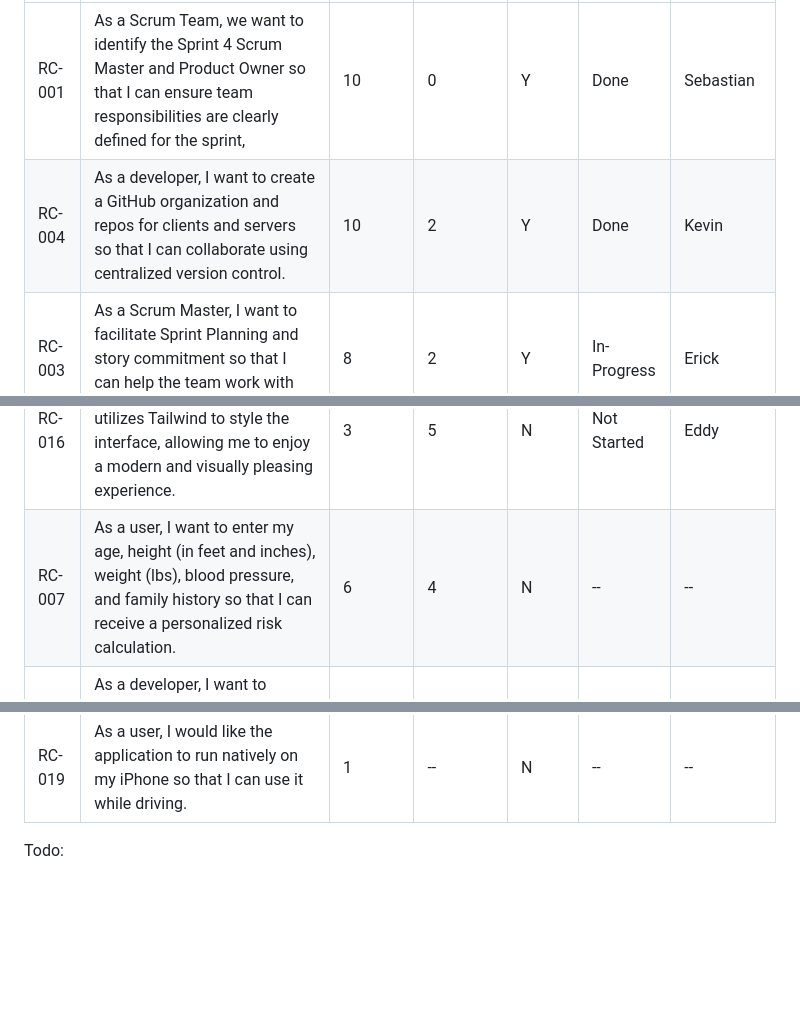
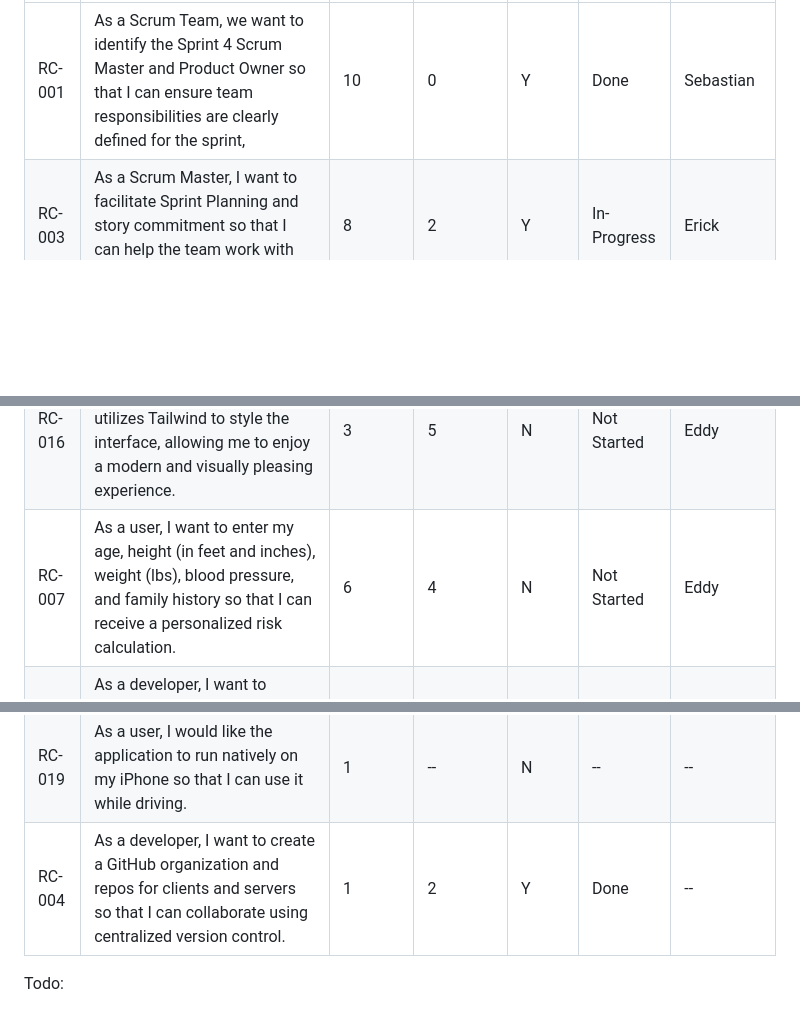
Before and after one commit to Bear-Down/hirc, a Markdown page: backlogs/product-backlog.md, 3 parts joined by grey strips. Drawn GitHub-style; blank space fills up the shorter version.

```diff
--- a/backlogs/product-backlog.md
+++ b/backlogs/product-backlog.md
@@ -9,7 +9,6 @@ permalink: /backlogs/product-backlog/
 | **ID** | **User Story / Task** | **Priority (1-10)** | **Estimate (SP)** | **Spike (Y/N)** | **Status** | **Assigned** |
 |--------|------------------------|--------------|--------------|------------|--------------|--------------|
 | RC-001 | As a Scrum Team, we want to identify the Sprint 4 Scrum Master and Product Owner so that I can ensure team responsibilities are clearly defined for the sprint, | 10 | 0 | Y | Done | Sebastian |
-| RC-004 | As a developer, I want to create a GitHub organization and repos for clients and servers so that I can collaborate using centralized version control. | 10 | 2 | Y | Done | Kevin |
 | RC-003 | As a Scrum Master, I want to facilitate Sprint Planning and story commitment so that I can help the team work with focus and alignment. | 8 | 2 | Y | In-Progress | Erick |
 | RC-002 | As a Product Owner, I want to manage the backlogs and focus on the Minimum Viable Product (MVP) and prioritize stories so that I can deliver value to users by the end of the sprint. | 8 | 2 | Y | In-Progress | Sebastian |
 | RC-011 | As a developer, I want to implement the risk calculation API using Node.js so that I can encapsulate the core business logic on the server side. | 8 | 6 | Y | Not Started | Kevin |
@@ -23,9 +22,11 @@ permalink: /backlogs/product-backlog/
 | RC-015 | As a developer, I want to deploy the client as an Azure static website so that I can provide users with a fast and accessible frontend. | 5 | 3 | Y | Not Started | Sebastian, Kaleb |
 | RC-018 | As a developer, I want to remove all unnecessary code from the Node.js servers so that I can improve maintainability and performance. | 4 | 3 | Y | Not Started | Erick, Kevin |
 | RC-016 | As a user, I want a visually appealing application that utilizes Tailwind to style the interface, allowing me to enjoy a modern and visually pleasing experience. | 3 | 5 | N | Not Started | Eddy |
-| RC-007 | As a user, I want to enter my age, height (in feet and inches), weight (lbs), blood pressure, and family history so that I can receive a personalized risk calculation. | 6 | 4 | N | -- | -- |
+| RC-007 | As a user, I want to enter my age, height (in feet and inches), weight (lbs), blood pressure, and family history so that I can receive a personalized risk calculation. | 6 | 4 | N | Not Started | Eddy |
 | RC-013 | As a developer, I want to configure local `.env` or config files for seamless local testing so that I can develop without environment conflicts. (fix) | 2 | 5 | N | -- | -- |
 | RC-017 | As a user, I want to identify and process my family history of hypertension so that I can understand how my health history affects my risk. | 1 | 3 | N | -- | -- |
 | RC-019 | As a user, I would like the application to run natively on my iPhone so that I can use it while driving. | 1 | -- | N | -- | -- |
+| RC-004 | As a developer, I want to create a GitHub organization and repos for clients and servers so that I can collaborate using centralized version control. | 1 | 2 | Y | Done | -- |
+
 
 Todo:
```
Also changed, not shown: backlogs/sprint-04-backlog.md (+4 -4 lines).
